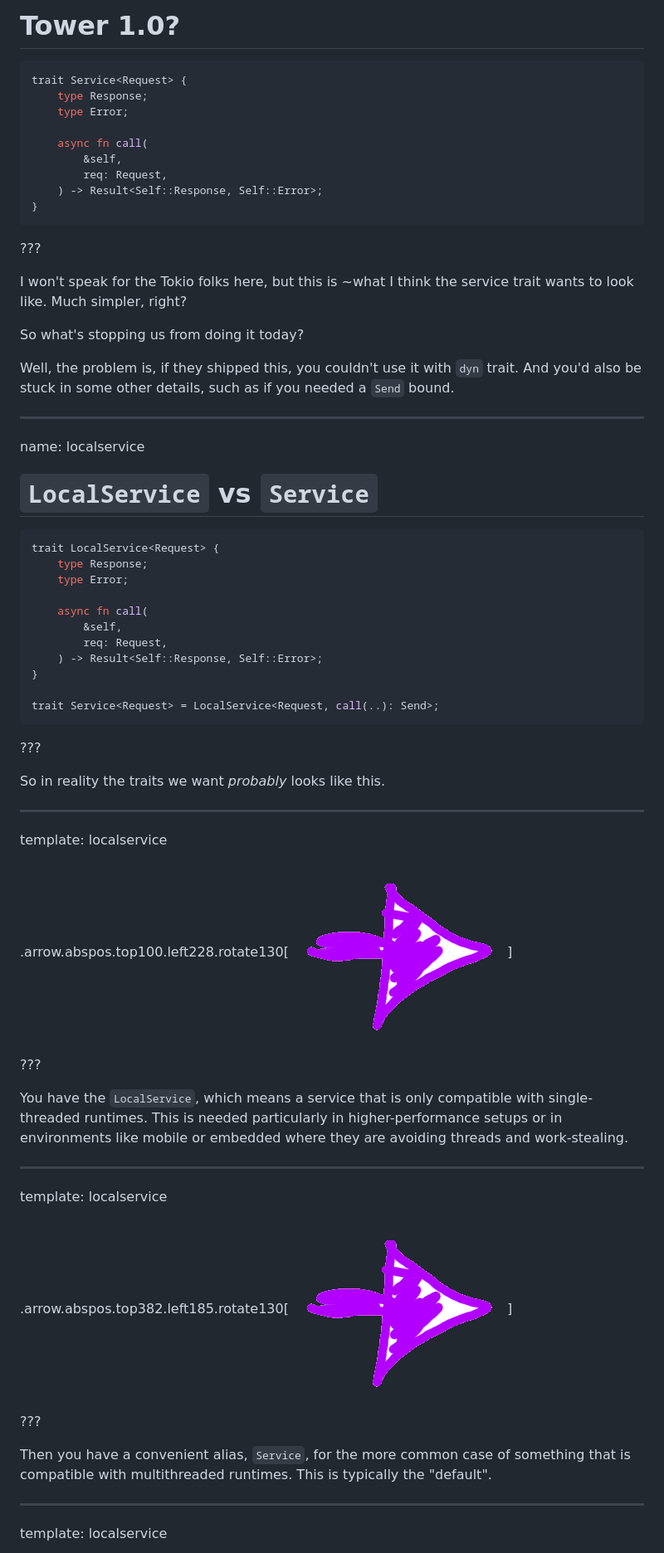
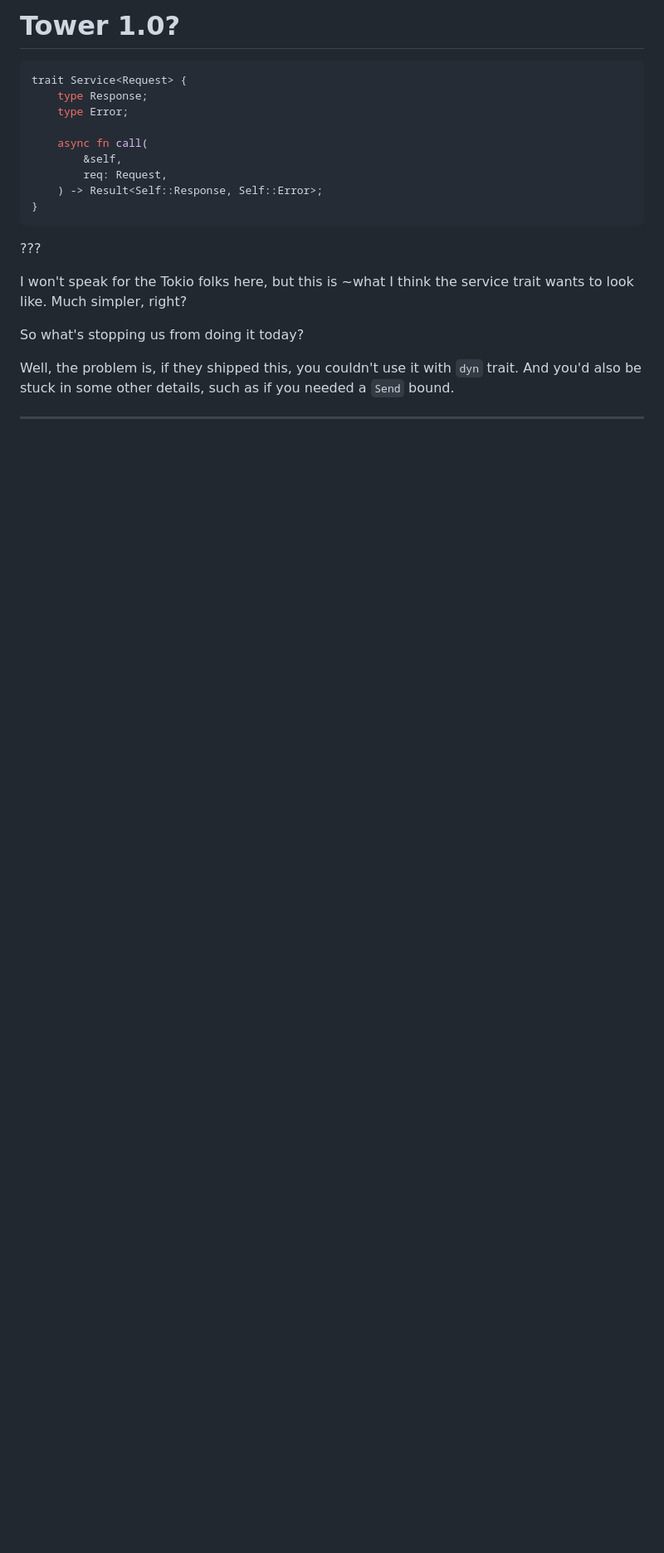
Before and after one commit to nikomatsakis/rusts-big-moment-2026, a Markdown page: index.md, the part around one of its changes. Shown at 83% size. Rendered like a GitHub page; blank space fills up the shorter version.

````diff
--- a/index.md
+++ b/index.md
@@ -900,50 +900,3 @@ So what's stopping us from doing it today?
 Well, the problem is, if they shipped this, you couldn't use it with `dyn` trait. And you'd also be stuck in some other details, such as if you needed a `Send` bound.
 
 ---
-
-name: localservice
-
-# `LocalService` vs `Service`
-
-```rust
-trait LocalService<Request> {
-    type Response;
-    type Error;
-
-    async fn call(
-        &self,
-        req: Request,
-    ) -> Result<Self::Response, Self::Error>;
-}
-
-trait Service<Request> = LocalService<Request, call(..): Send>;
-```
-
-???
-
-So in reality the traits we want *probably* looks like this.
-
----
-
-template: localservice
-
-.arrow.abspos.top100.left228.rotate130[![Arrow](images/Arrow.png)]
-
-???
-
-You have the `LocalService`, which means a service that is only compatible with single-threaded runtimes. This is needed particularly in higher-performance setups or in environments like mobile or embedded where they are avoiding threads and work-stealing.
-
----
-
-template: localservice
-
-.arrow.abspos.top382.left185.rotate130[![Arrow](images/Arrow.png)]
-
-???
-
-Then you have a convenient alias, `Service`, for the more common case of something that is compatible with multithreaded runtimes. This is typically the "default".
-
----
-
-template: localservice
-
````
Also changed, not shown: other parts of index.md (+4 -27 lines).
